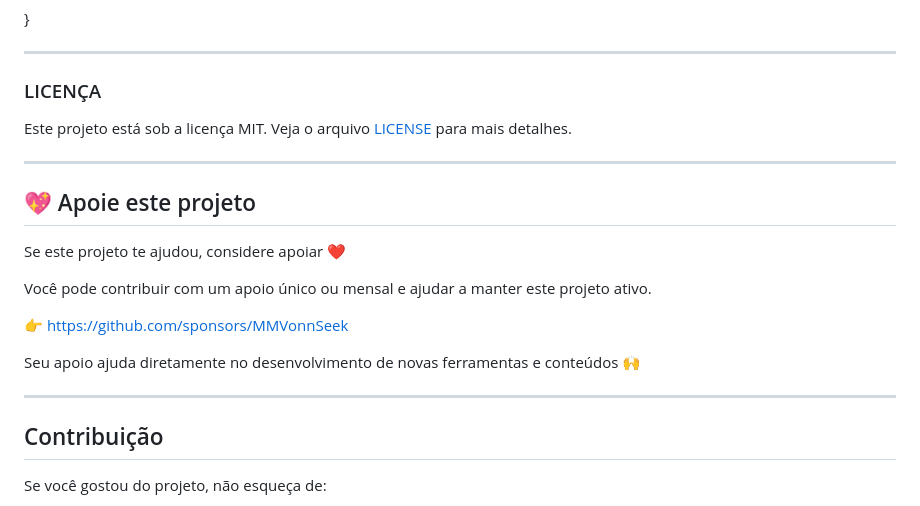
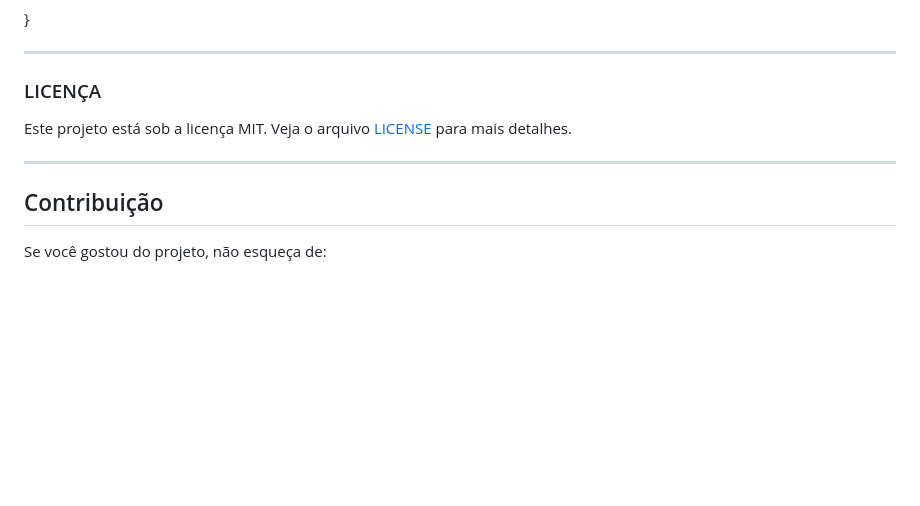
Before and after one commit to MMVonnSeek/AstroMatch-API-Django, a Markdown page: README.md, the part around one of its changes. Rendered like a GitHub page; blank space fills up the shorter version.

```diff
--- a/README.md
+++ b/README.md
@@ -332,18 +332,6 @@ Este projeto está sob a licença MIT. Veja o arquivo [LICENSE](https://LICENSE)
 
 ---
 
-## 💖 Apoie este projeto
-
-Se este projeto te ajudou, considere apoiar ❤️
-
-Você pode contribuir com um apoio único ou mensal e ajudar a manter este projeto ativo.
-
-👉 https://github.com/sponsors/MMVonnSeek
-
-Seu apoio ajuda diretamente no desenvolvimento de novas ferramentas e conteúdos 🙌
-
----
-
 ## Contribuição
 
 Se você gostou do projeto, não esqueça de:
```
Also changed, not shown: other parts of README.md (+2 -3 lines).
